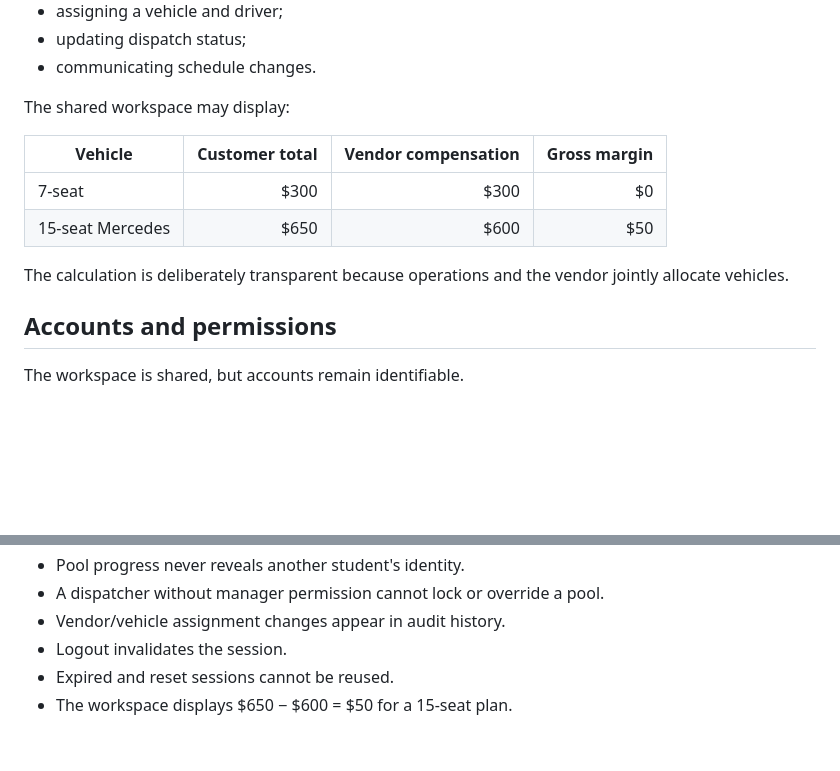
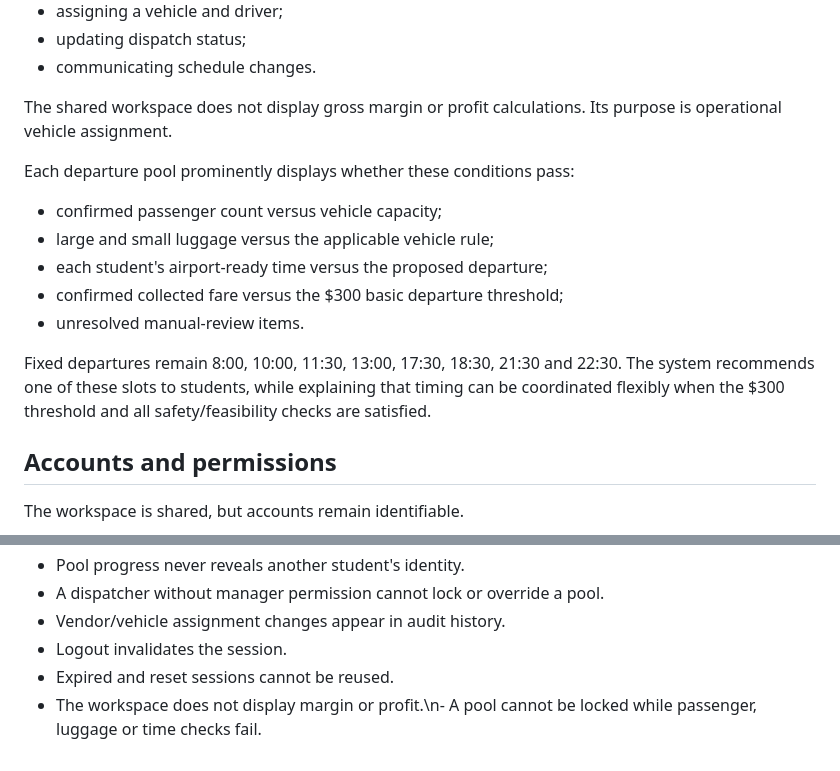
Before and after one commit to dorothy110/ord-madison-shuttle, a Markdown page: docs/access-control.md, 2 parts joined by grey strips. Drawn GitHub-style; blank space fills up the shorter version.

Commit message:
docs: focus shared workspace on feasibility checks

```diff
--- a/docs/access-control.md
+++ b/docs/access-control.md
@@ -56,14 +56,17 @@ They can collaborate on:
 - updating dispatch status;
 - communicating schedule changes.
 
-The shared workspace may display:
+The shared workspace does not display gross margin or profit calculations. Its purpose is operational vehicle assignment.
 
-| Vehicle | Customer total | Vendor compensation | Gross margin |
-|---|---:|---:|---:|
-| 7-seat | $300 | $300 | $0 |
-| 15-seat Mercedes | $650 | $600 | $50 |
+Each departure pool prominently displays whether these conditions pass:
 
-The calculation is deliberately transparent because operations and the vendor jointly allocate vehicles.
+- confirmed passenger count versus vehicle capacity;
+- large and small luggage versus the applicable vehicle rule;
+- each student's airport-ready time versus the proposed departure;
+- confirmed collected fare versus the $300 basic departure threshold;
+- unresolved manual-review items.
+
+Fixed departures remain 8:00, 10:00, 11:30, 13:00, 17:30, 18:30, 21:30 and 22:30. The system recommends one of these slots to students, while explaining that timing can be coordinated flexibly when the $300 threshold and all safety/feasibility checks are satisfied.
 
 ## Accounts and permissions
 
@@ -123,4 +126,4 @@ Shared pricing and capacity rules can be reused by both web applications. Authen
 - Vendor/vehicle assignment changes appear in audit history.
 - Logout invalidates the session.
 - Expired and reset sessions cannot be reused.
-- The workspace displays $650 − $600 = $50 for a 15-seat plan.
+- The workspace does not display margin or profit.\n- A pool cannot be locked while passenger, luggage or time checks fail.
```
